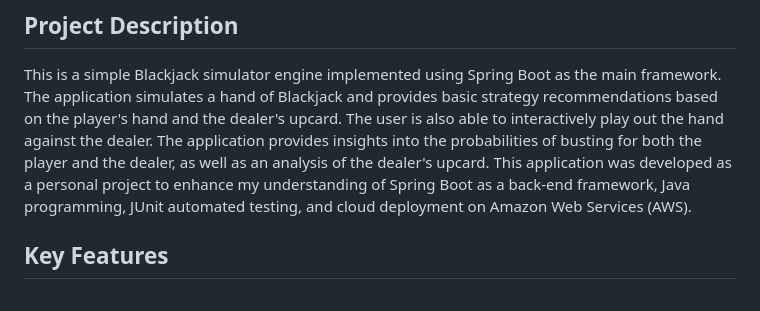
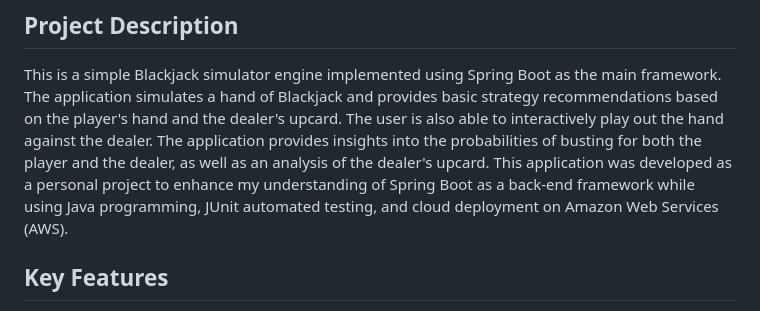
Before and after one commit to leeken3/21logic, a Markdown page: README.md, the part around the change. Rendered like a GitHub page.

Commit message:
Clarify project description in README

```diff
--- a/README.md
+++ b/README.md
@@ -3,7 +3,7 @@
 ## Project Description
 This is a simple Blackjack simulator engine implemented using Spring Boot as the main framework. The application simulates a hand of Blackjack and provides basic strategy recommendations based on the player's hand and the dealer's upcard.
 The user is also able to interactively play out the hand against the dealer. The application provides insights into the probabilities of busting for both the player and the dealer, as well as an analysis of the dealer's upcard.
-This application was developed as a personal project to enhance my understanding of Spring Boot as a back-end framework, Java programming, JUnit automated testing, and cloud deployment on Amazon Web Services (AWS).
+This application was developed as a personal project to enhance my understanding of Spring Boot as a back-end framework while using Java programming, JUnit automated testing, and cloud deployment on Amazon Web Services (AWS).
 
 ## Key Features
 - Provides basic strategy recommendations such as hit, stand, double down, and split
```
